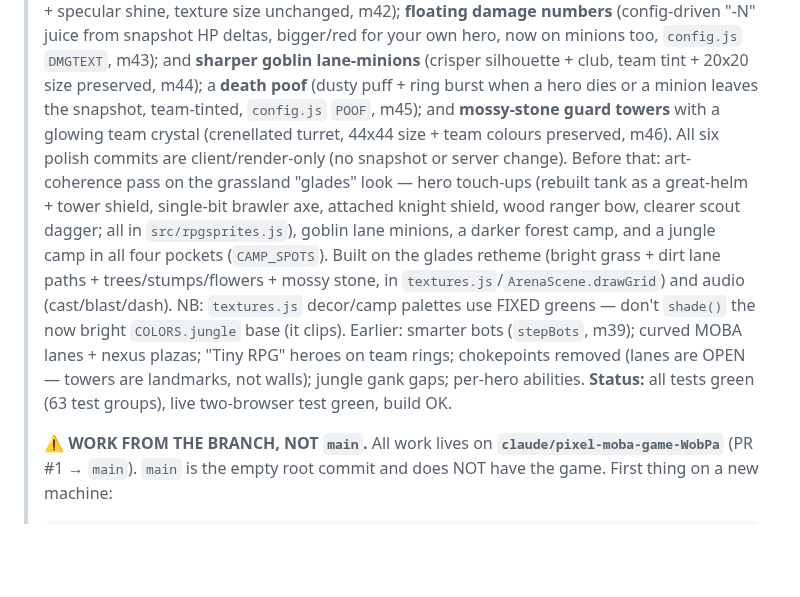
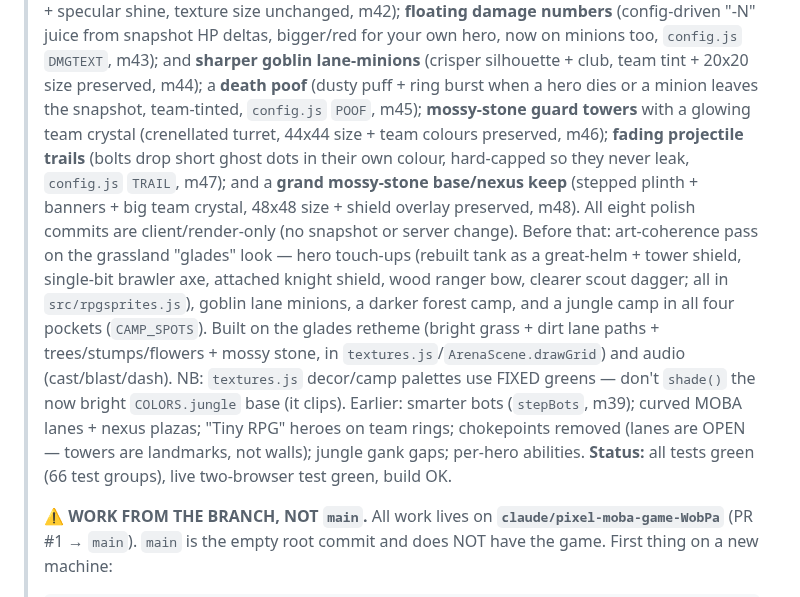
Before and after one commit to 4305Labs/pixelclash, a Markdown page: HANDOVER.md, the part around the change. Rendered like a GitHub page; blank space fills up the shorter version.

Commit message:
Docs: handover + screenshots for iteration 4 polish
Note the projectile-trails and base-art commits in HANDOVER (66 test
groups, eight polish commits total) and refresh the map/match/win
screenshots showing the new mossy-stone bases, towers, and bolt trails.

https://claude.ai/code/session_01MAXKRUpJFcKFAvV2b8xTXo

```diff
--- a/HANDOVER.md
+++ b/HANDOVER.md
@@ -15,10 +15,14 @@
 >   `config.js` `DMGTEXT`, m43); and **sharper goblin lane-minions** (crisper
 >   silhouette + club, team tint + 20x20 size preserved, m44); a **death poof**
 >   (dusty puff + ring burst when a hero dies or a minion leaves the snapshot,
->   team-tinted, `config.js` `POOF`, m45); and **mossy-stone guard towers** with a
+>   team-tinted, `config.js` `POOF`, m45); **mossy-stone guard towers** with a
 >   glowing team crystal (crenellated turret, 44x44 size + team colours preserved,
->   m46). All six polish commits are client/render-only (no snapshot or server
->   change). Before that: art-coherence pass on the grassland "glades" look —
+>   m46); **fading projectile trails** (bolts drop short ghost dots in their own
+>   colour, hard-capped so they never leak, `config.js` `TRAIL`, m47); and a
+>   **grand mossy-stone base/nexus keep** (stepped plinth + banners + big team
+>   crystal, 48x48 size + shield overlay preserved, m48). All eight polish commits
+>   are client/render-only (no snapshot or server change). Before that:
+>   art-coherence pass on the grassland "glades" look —
 >   hero touch-ups (rebuilt tank as a great-helm + tower shield, single-bit
 >   brawler axe, attached knight shield, wood ranger bow, clearer scout dagger;
 >   all in `src/rpgsprites.js`), goblin lane minions, a darker forest camp, and
@@ -30,7 +34,7 @@
 >   m39); curved MOBA lanes + nexus plazas; "Tiny RPG" heroes on team rings;
 >   chokepoints removed (lanes are OPEN — towers are landmarks, not walls);
 >   jungle gank gaps; per-hero abilities.
-> **Status:** all tests green (63 test groups), live two-browser test green, build OK.
+> **Status:** all tests green (66 test groups), live two-browser test green, build OK.
 >
 > ⚠️ **WORK FROM THE BRANCH, NOT `main`.** All work lives on
 > **`claude/pixel-moba-game-WobPa`** (PR #1 → `main`). `main` is the empty root
```
Also changed, not shown: docs/screenshot-map.png, docs/screenshot-match.png, docs/screenshot-win.png.
